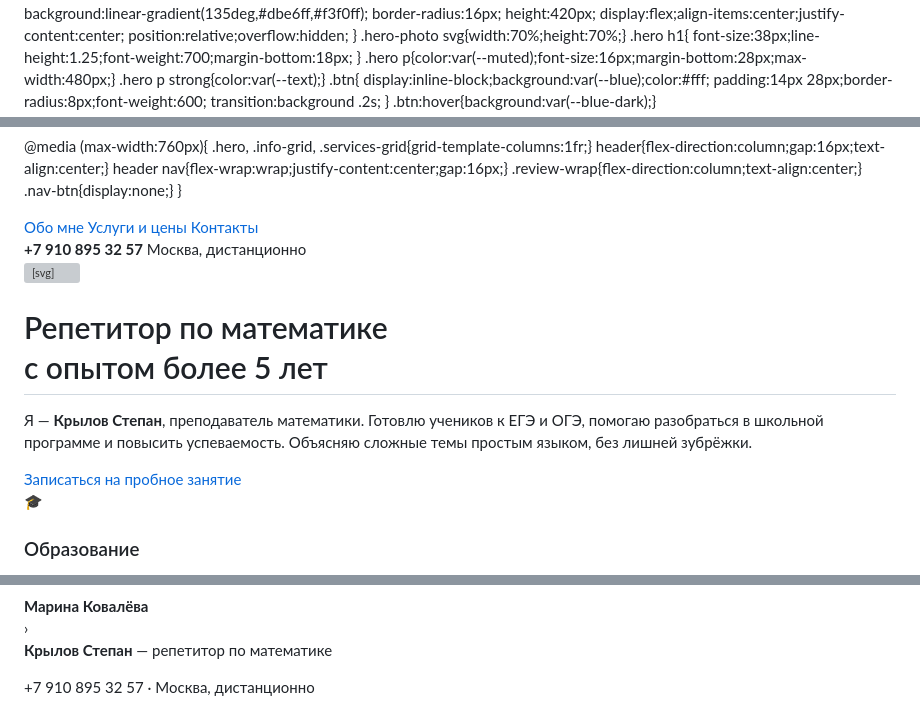
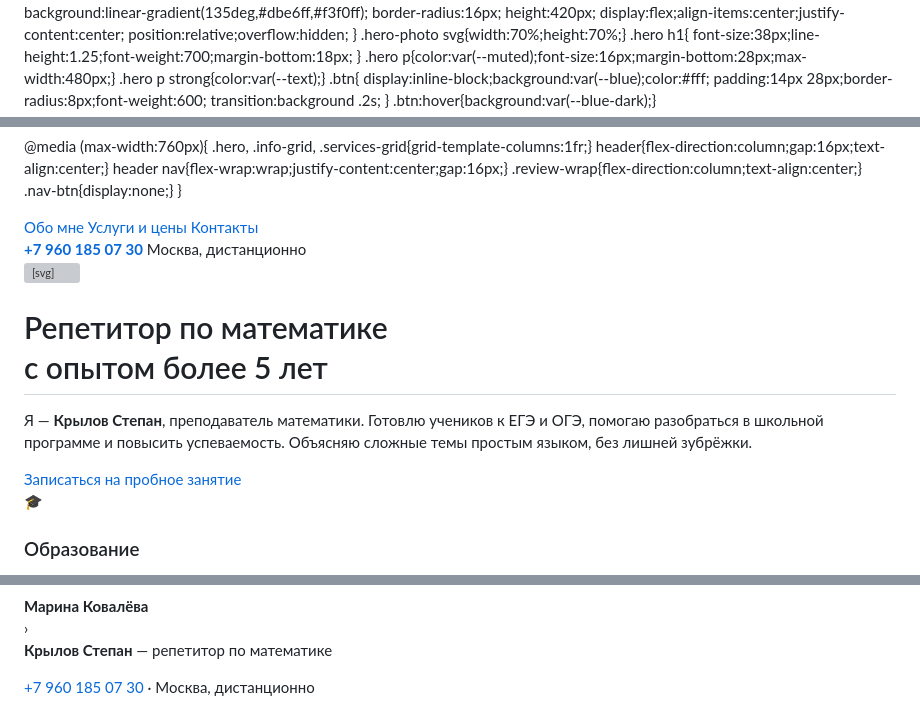
Before and after one commit to gigmenz3000/gigmenz3000.github.io, a Markdown page: README.md, 3 parts joined by grey strips. GitHub-like rendering; grey boxes are pictures that could not be loaded.

```diff
--- a/README.md
+++ b/README.md
@@ -20,6 +20,8 @@
     line-height:1.5;
   }
   a{text-decoration:none;color:inherit;}
+  a[href^="tel:"]{cursor:pointer;}
+  a[href^="tel:"]:hover{color:var(--blue);text-decoration:underline;}
   .container{max-width:1100px;margin:0 auto;padding:0 24px;}
 
   /* Header */
@@ -159,7 +161,7 @@
     <a href="#contacts">Контакты</a>
   </nav>
   <div class="contact-info">
-    <strong>+7 910 895 32 57</strong>
+    <strong><a href="tel:+79601850730">+7 960 185 07 30</a></strong>
     Москва, дистанционно
   </div>
 </header>
@@ -294,7 +296,7 @@
 
 <footer id="contacts" class="container">
   <p><strong>Крылов Степан</strong> — репетитор по математике</p>
-  <p>+7 910 895 32 57 · Москва, дистанционно</p>
+  <p><a href="tel:+79601850730">+7 960 185 07 30</a> · Москва, дистанционно</p>
 </footer>
 
 <script>
```
Also changed, not shown: other parts of README.md (+1 -1 lines).
